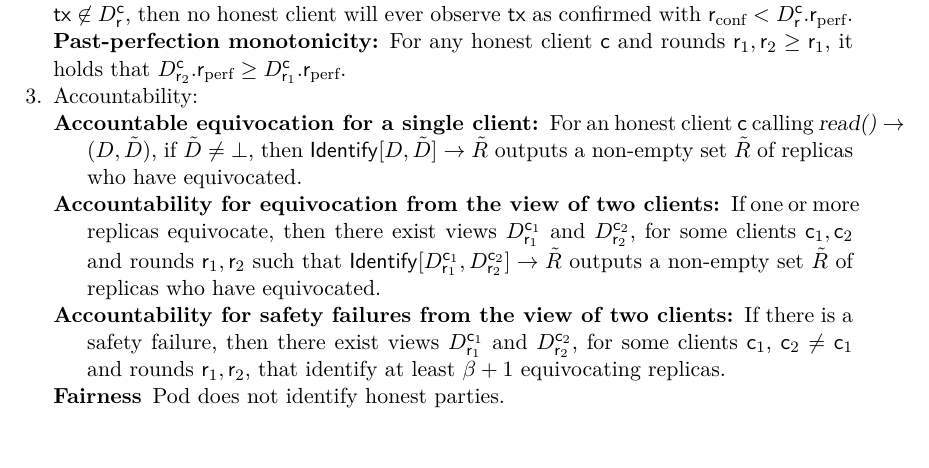
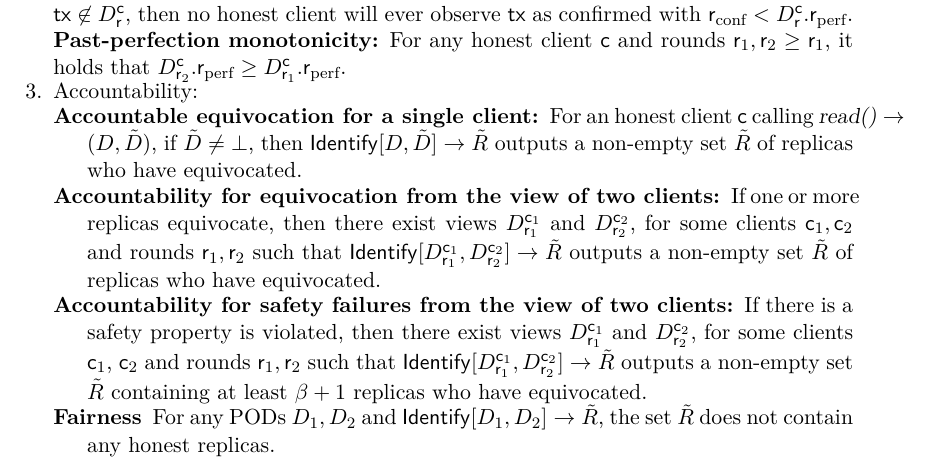
Before and after one commit to commonprefix/pod-paper, a LaTeX paper (main.tex, which reads pod.tex): part of page 4 of 14, cut so that both start at the same text. Compiled offline with XeLaTeX; a LaTeX package or settings file that is missing is left out.

Commit message:
model changes

```diff
--- a/pod.tex
+++ b/pod.tex
@@ -129,11 +129,9 @@ A pod satisfies the following properties.
         If one or more replicas equivocate, then there exist
         views $\podView{\client_1}{\round_1}$ and $\podView{\client_2}{\round_2}$, for some clients $\client_1,\client_2$ and rounds $\round_1, \round_2$ such that $\identify{\podView{\client_1}{\round_1},\podView{\client_2}{\round_2}} \rightarrow \cheaters$ outputs a non-empty set $\cheaters$ of replicas who have equivocated.
         \item [Accountability for safety failures from the view of two clients:]
-        If there is a safety failure, then there exist
-        views $\podView{\client_1}{\round_1}$ and $\podView{\client_2}{\round_2}$, for some clients $\client_1$, $\client_2 \neq \client_1$ and rounds $\round_1, \round_2$,
-        that identify at least $\beta + 1$ equivocating replicas.
-        \item [Fairness]
-        Pod does not identify honest parties.
+        If there is a safety property is violated, then there exist
+        views $\podView{\client_1}{\round_1}$ and $\podView{\client_2}{\round_2}$, for some clients $\client_1$, $\client_2$ and rounds $\round_1, \round_2$ such that $\identify{\podView{\client_1}{\round_1},\podView{\client_2}{\round_2}} \rightarrow \cheaters$ outputs a non-empty set $\cheaters$ containing at least $\beta+1$ replicas who have equivocated.
+        \item [Fairness] For any PODs $\Pod_1,\Pod_2$ and $\identify{\Pod_1,\Pod_2} \rightarrow \cheaters$, the set $\cheaters$ does not contain any honest replicas.
 
     \end{description}
         % \item[Fair punishment]
```
